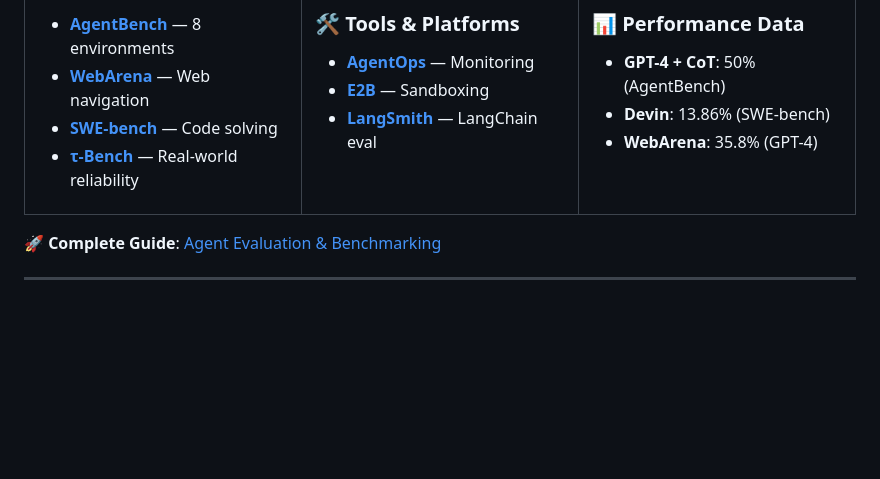
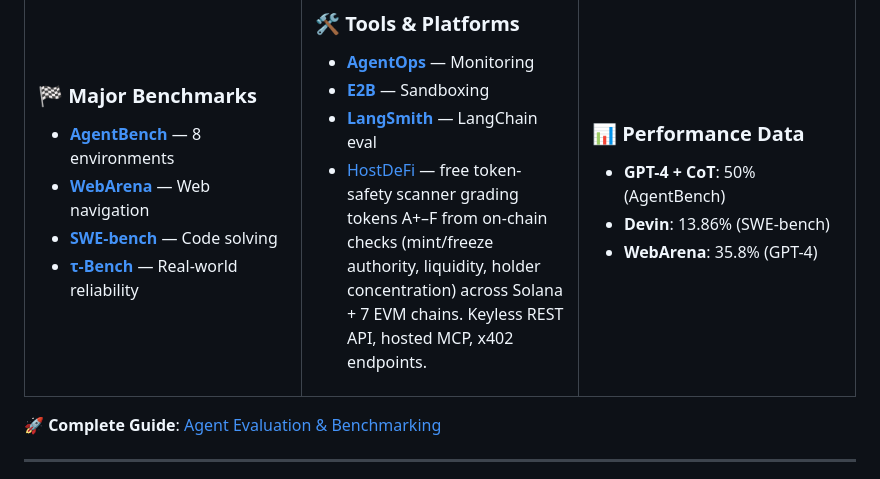
Before and after one commit to buntys2010/awesome-ai-agents, a Markdown page: README.md, the part around the change. Drawn GitHub-style; blank space fills up the shorter version.

Commit message:
Add HostDeFi token-safety scanner

```diff
--- a/README.md
+++ b/README.md
@@ -368,6 +368,7 @@ python scripts/recommend.py --use_case coding --experience intermediate --deploy
 - **[AgentOps](https://github.com/AgentOps-AI/agentops)** — Monitoring
 - **[E2B](https://github.com/e2b-dev/e2b)** — Sandboxing
 - **[LangSmith](https://smith.langchain.com/)** — LangChain eval
+- [HostDeFi](https://hostdefi.com) — free token-safety scanner grading tokens A+–F from on-chain checks (mint/freeze authority, liquidity, holder concentration) across Solana + 7 EVM chains. Keyless REST API, hosted MCP, x402 endpoints.
 
 </td>
 <td width="33%">
```
